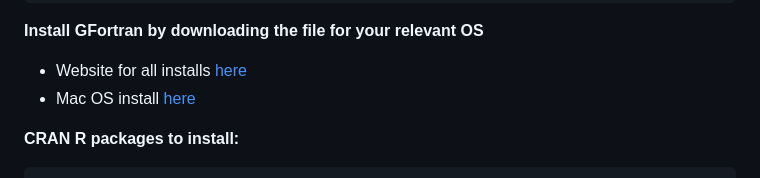
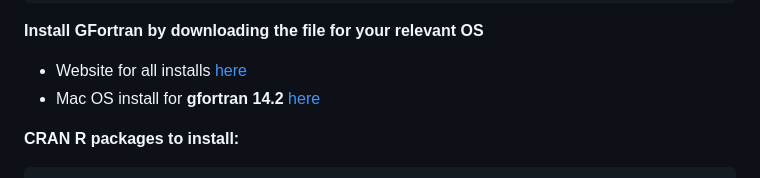
Before and after one commit to UCSF-Wilson-Lab/CompImmunologyWorkshopUCSF, a Markdown page: README.md, the part around the change. GitHub-like rendering.

Commit message:
gfortran version

````diff
--- a/README.md
+++ b/README.md
@@ -45,7 +45,7 @@ q()
 **Install GFortran by downloading the file for your relevant OS**
 
 * Website for all installs [here](https://fortran-lang.org/learn/os_setup/install_gfortran/)
-* Mac OS install [here](https://github.com/fxcoudert/gfortran-for-macOS/releases)
+* Mac OS install for **gfortran 14.2** [here](https://github.com/fxcoudert/gfortran-for-macOS/releases)
 
 **CRAN R packages to install:**
 ```{r}
````
